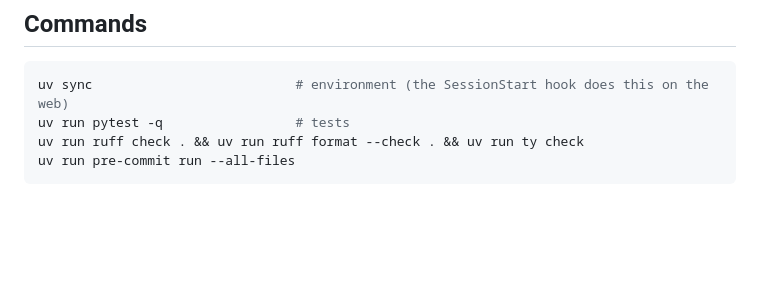
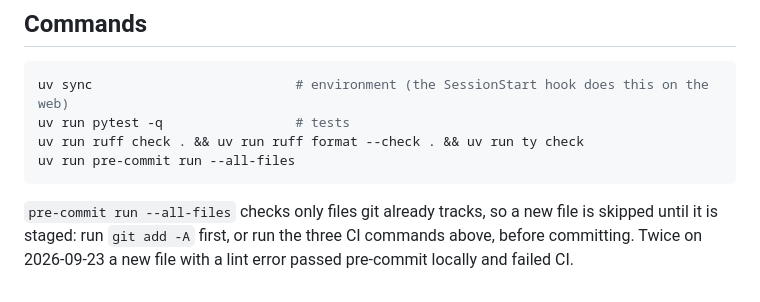
Before and after one commit to kyleyhw/prediction_markets, a Markdown page: CLAUDE.md, the part around the change. Drawn GitHub-style; blank space fills up the shorter version.

Commit message:
Note that pre-commit skips untracked files; stage first or run the CI commands

````diff
--- a/CLAUDE.md
+++ b/CLAUDE.md
@@ -291,3 +291,8 @@ uv run pytest -q                 # tests
 uv run ruff check . && uv run ruff format --check . && uv run ty check
 uv run pre-commit run --all-files
 ```
+
+`pre-commit run --all-files` checks only files git already tracks, so a
+new file is skipped until it is staged: run `git add -A` first, or run the
+three CI commands above, before committing. Twice on 2026-09-23 a new
+file with a lint error passed pre-commit locally and failed CI.
````
